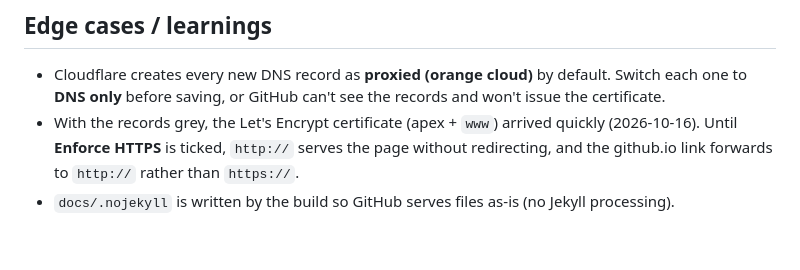
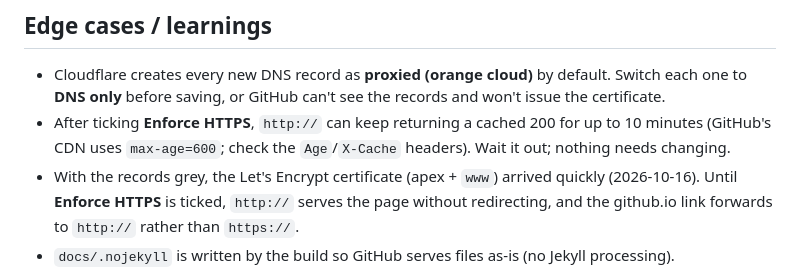
Before and after one commit to shahariar-shadab/shahariar-shadab.github.io, a Markdown page: workflows/deploy_github_pages.md, the part around the change. GitHub-like rendering; blank space fills up the shorter version.

```diff
--- a/workflows/deploy_github_pages.md
+++ b/workflows/deploy_github_pages.md
@@ -45,6 +45,7 @@ Build → check locally → commit → (Shah says go) → `git push`. Pages rede
 
 ## Edge cases / learnings
 - Cloudflare creates every new DNS record as **proxied (orange cloud)** by default. Switch each one to **DNS only** before saving, or GitHub can't see the records and won't issue the certificate.
+- After ticking **Enforce HTTPS**, `http://` can keep returning a cached 200 for up to 10 minutes (GitHub's CDN uses `max-age=600`; check the `Age`/`X-Cache` headers). Wait it out; nothing needs changing.
 - With the records grey, the Let's Encrypt certificate (apex + `www`) arrived quickly (2026-10-16). Until **Enforce HTTPS** is ticked, `http://` serves the page without redirecting, and the github.io link forwards to `http://` rather than `https://`.
 - `docs/.nojekyll` is written by the build so GitHub serves files as-is (no Jekyll processing).
 - If Pages shows a 404 right after enabling it, wait a couple of minutes. Then check that the branch and folder are `main` and `/docs`.
```
Also changed, not shown: CLAUDE.md (+1 -0 lines).
